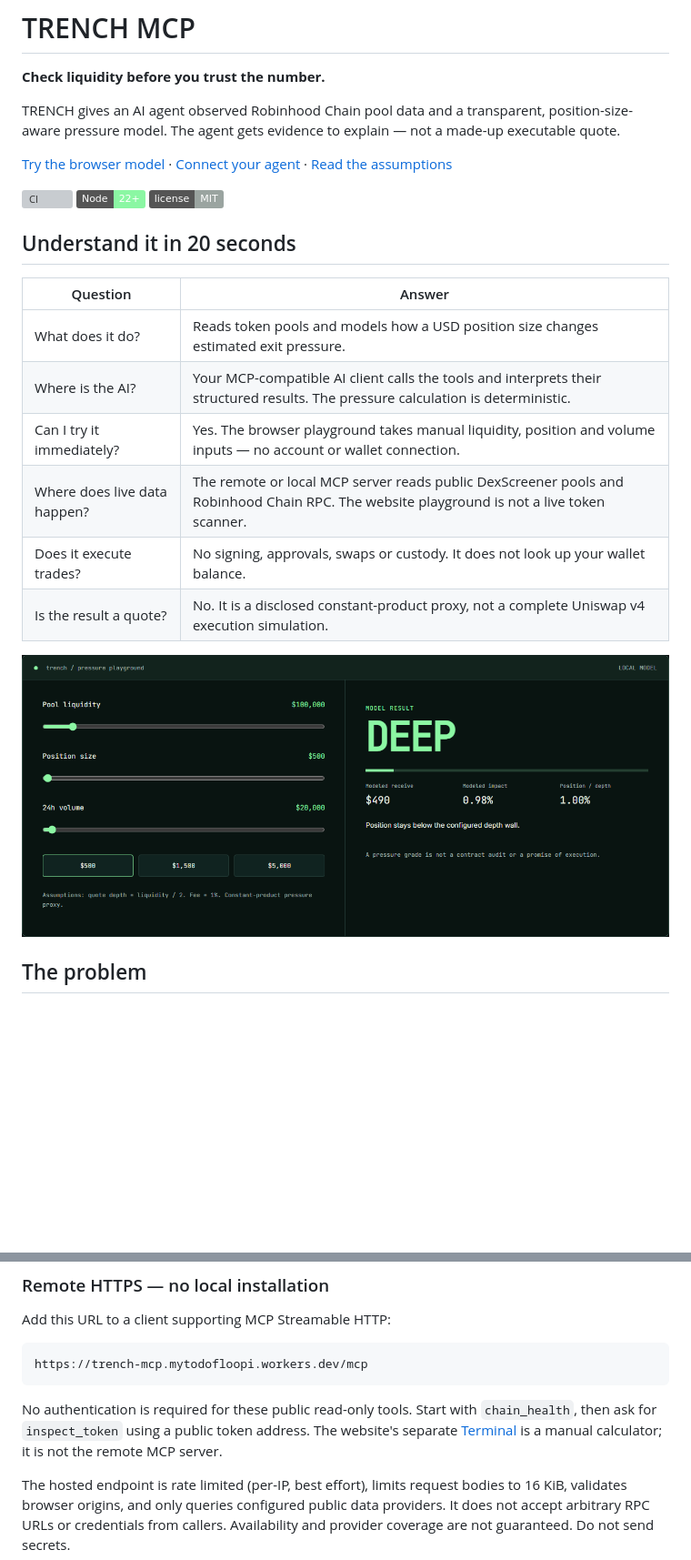
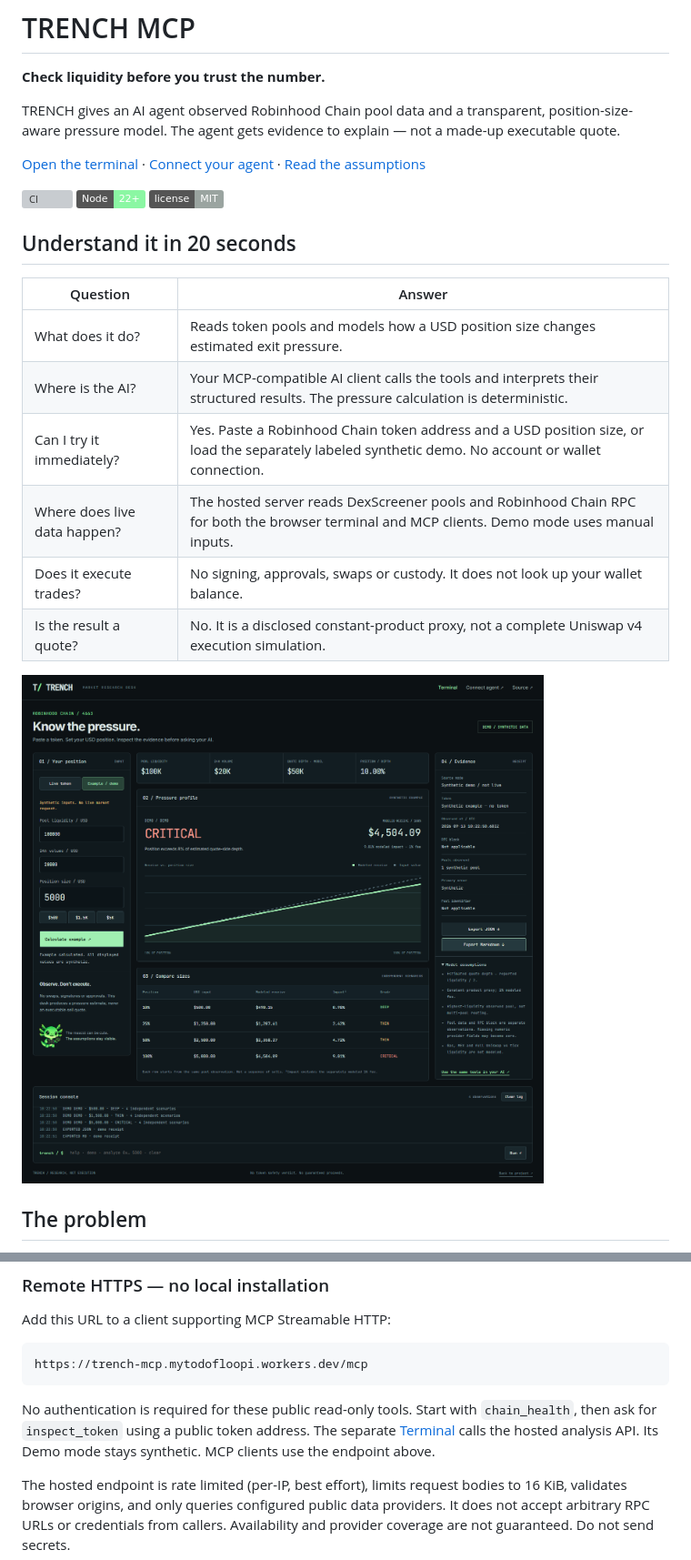
Before and after one commit to Floopi10/trench-mcp, a Markdown page: README.md, 2 parts joined by grey strips. Shown: that part at 91% size. Rendered like a GitHub page; pictures changed too: docs/assets/terminal-workbench.png (added); badges without logos; blank space fills up the shorter version; grey boxes are pictures that could not be loaded.

Commit message:
Build live token research terminal with scenarios and receipts

````diff
--- a/README.md
+++ b/README.md
@@ -10,7 +10,7 @@
 
 TRENCH gives an AI agent observed Robinhood Chain pool data and a transparent, position-size-aware pressure model. The agent gets evidence to explain — not a made-up executable quote.
 
-[Try the browser model](https://trenchmcp.lol/terminal.html) · [Connect your agent](#connect-your-agent) · [Read the assumptions](docs/MODEL.md)
+[Open the terminal](https://trenchmcp.lol/terminal.html) · [Connect your agent](#connect-your-agent) · [Read the assumptions](docs/MODEL.md)
 
 [![CI](https://github.com/Floopi10/trench-mcp/actions/workflows/ci.yml/badge.svg)](https://github.com/Floopi10/trench-mcp/actions/workflows/ci.yml)
 [![Node](https://img.shields.io/badge/Node-22%2B-8bf7a3)](https://nodejs.org/)
@@ -22,12 +22,12 @@ TRENCH gives an AI agent observed Robinhood Chain pool data and a transparent, p
 | --- | --- |
 | What does it do? | Reads token pools and models how a USD position size changes estimated exit pressure. |
 | Where is the AI? | Your MCP-compatible AI client calls the tools and interprets their structured results. The pressure calculation is deterministic. |
-| Can I try it immediately? | Yes. The browser playground takes manual liquidity, position and volume inputs — no account or wallet connection. |
-| Where does live data happen? | The remote or local MCP server reads public DexScreener pools and Robinhood Chain RPC. The website playground is not a live token scanner. |
+| Can I try it immediately? | Yes. Paste a Robinhood Chain token address and a USD position size, or load the separately labeled synthetic demo. No account or wallet connection. |
+| Where does live data happen? | The hosted server reads DexScreener pools and Robinhood Chain RPC for both the browser terminal and MCP clients. Demo mode uses manual inputs. |
 | Does it execute trades? | No signing, approvals, swaps or custody. It does not look up your wallet balance. |
 | Is the result a quote? | No. It is a disclosed constant-product proxy, not a complete Uniswap v4 execution simulation. |
 
-![Actual browser pressure playground with manual inputs](docs/assets/playground.png)
+![TRENCH research desk displaying a clearly labeled synthetic example](docs/assets/terminal-workbench.png)
 
 ## The problem
 
@@ -83,7 +83,7 @@ Add this URL to a client supporting MCP Streamable HTTP:
 https://trench-mcp.mytodofloopi.workers.dev/mcp
 ```
 
-No authentication is required for these public read-only tools. Start with `chain_health`, then ask for `inspect_token` using a public token address. The website's separate [Terminal](https://trenchmcp.lol/terminal.html) is a manual calculator; it is not the remote MCP server.
+No authentication is required for these public read-only tools. Start with `chain_health`, then ask for `inspect_token` using a public token address. The separate [Terminal](https://trenchmcp.lol/terminal.html) calls the hosted analysis API. Its Demo mode stays synthetic. MCP clients use the endpoint above.
 
 The hosted endpoint is rate limited (per-IP, best effort), limits request bodies to 16 KiB, validates browser origins, and only queries configured public data providers. It does not accept arbitrary RPC URLs or credentials from callers. Availability and provider coverage are not guaranteed. Do not send secrets.
 
````
Also changed, not shown: other parts of README.md (+12 -0 lines), 9 other files.
